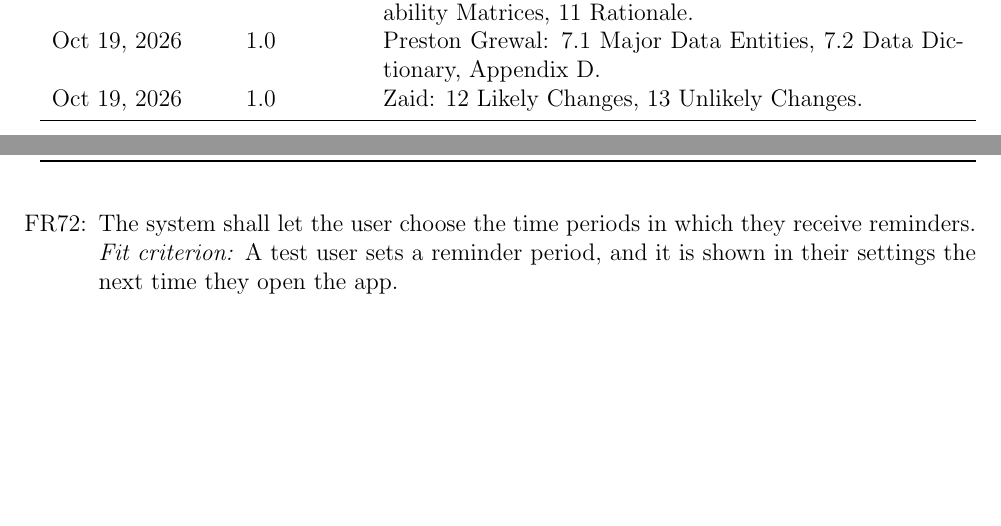
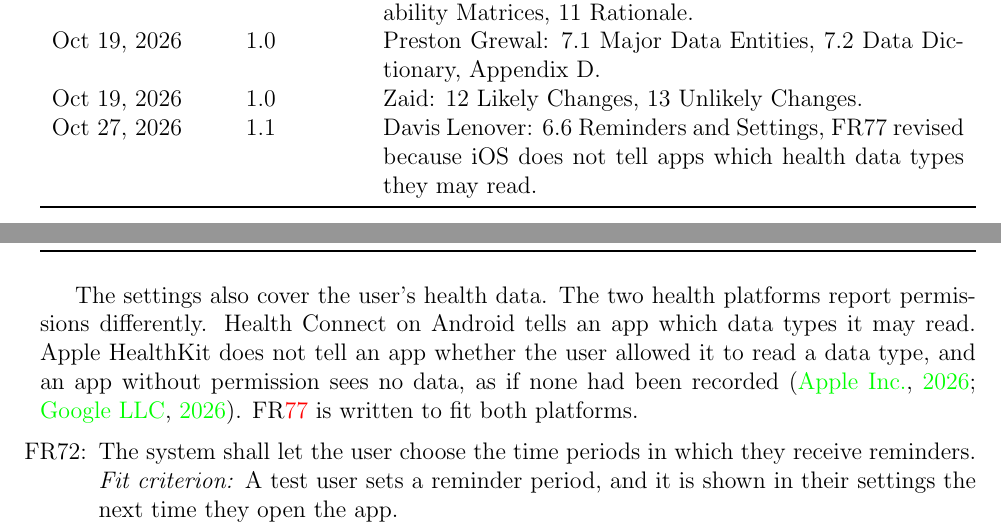
Before and after one commit to davislenover/BurnNEarn, a LaTeX document (docs/SRS-IEEE/SRS.tex): two parts of pages 4 and 46 of 75, joined at a grey line, cut so that both start at the same text, the shorter picture padded with empty space. Compiled offline with pdfLaTeX; a LaTeX package or settings file that is missing is left out.

Commit message:
Revise SRS FR77 to fit how iOS reports health permissions

```diff
--- a/docs/SRS-IEEE/SRS.tex
+++ b/docs/SRS-IEEE/SRS.tex
@@ -134,6 +134,9 @@ Oct 19, 2026 & 1.0 & Angad: 5 Use Cases, 7.3 Privacy and Data Retention,
 Oct 19, 2026 & 1.0 & Preston Grewal: 7.1 Major Data Entities, 7.2 Data
 Dictionary, Appendix D.\\
 Oct 19, 2026 & 1.0 & Zaid: 12 Likely Changes, 13 Unlikely Changes.\\
+Oct 27, 2026 & 1.1 & Davis Lenover: 6.6 Reminders and Settings, FR77
+revised because iOS does not tell apps which health data types they may
+read.\\
 \bottomrule
 \end{tabularx}
 
@@ -2363,6 +2366,13 @@ Social & A friend shares an update with the user or sends them a friend request
 \end{tabularx}
 \end{table}
 
+The settings also cover the user's health data. The two health platforms
+report permissions differently. Health Connect on Android tells an app which
+data types it may read. Apple HealthKit does not tell an app whether the user
+allowed it to read a data type, and an app without permission sees no data, as
+if none had been recorded~\citep{AppleHealthKit, GoogleHealthConnect}.
+\rref{FR_SetPermissionList} is written to fit both platforms.
+
 \noindent \begin{itemize}
 \freq{FR_RemindPeriods}
   {The system shall let the user choose the time periods in which they receive
```
Also changed, not shown: docs/SRS-IEEE/SRS.tex (16 more changed lines).
